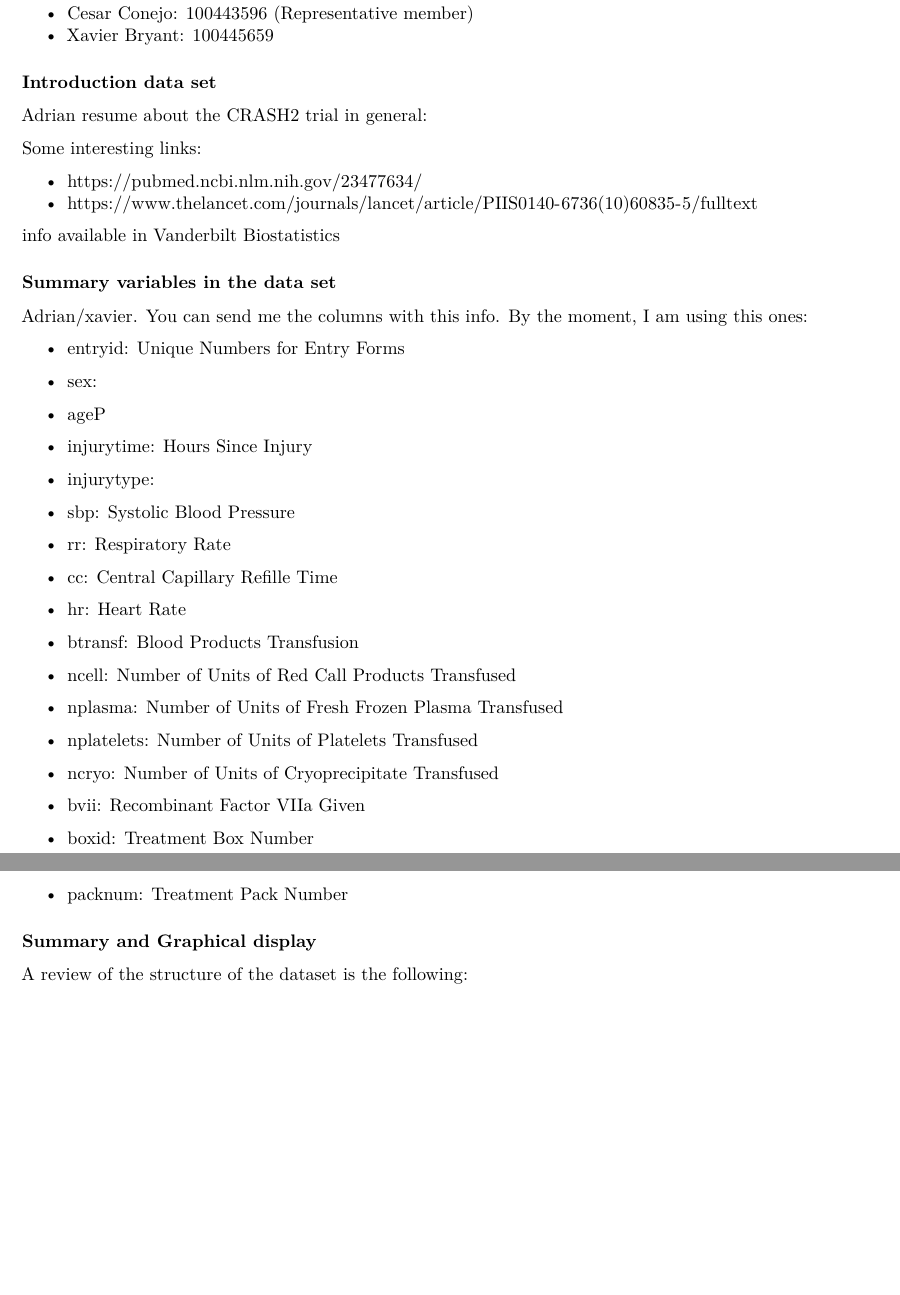
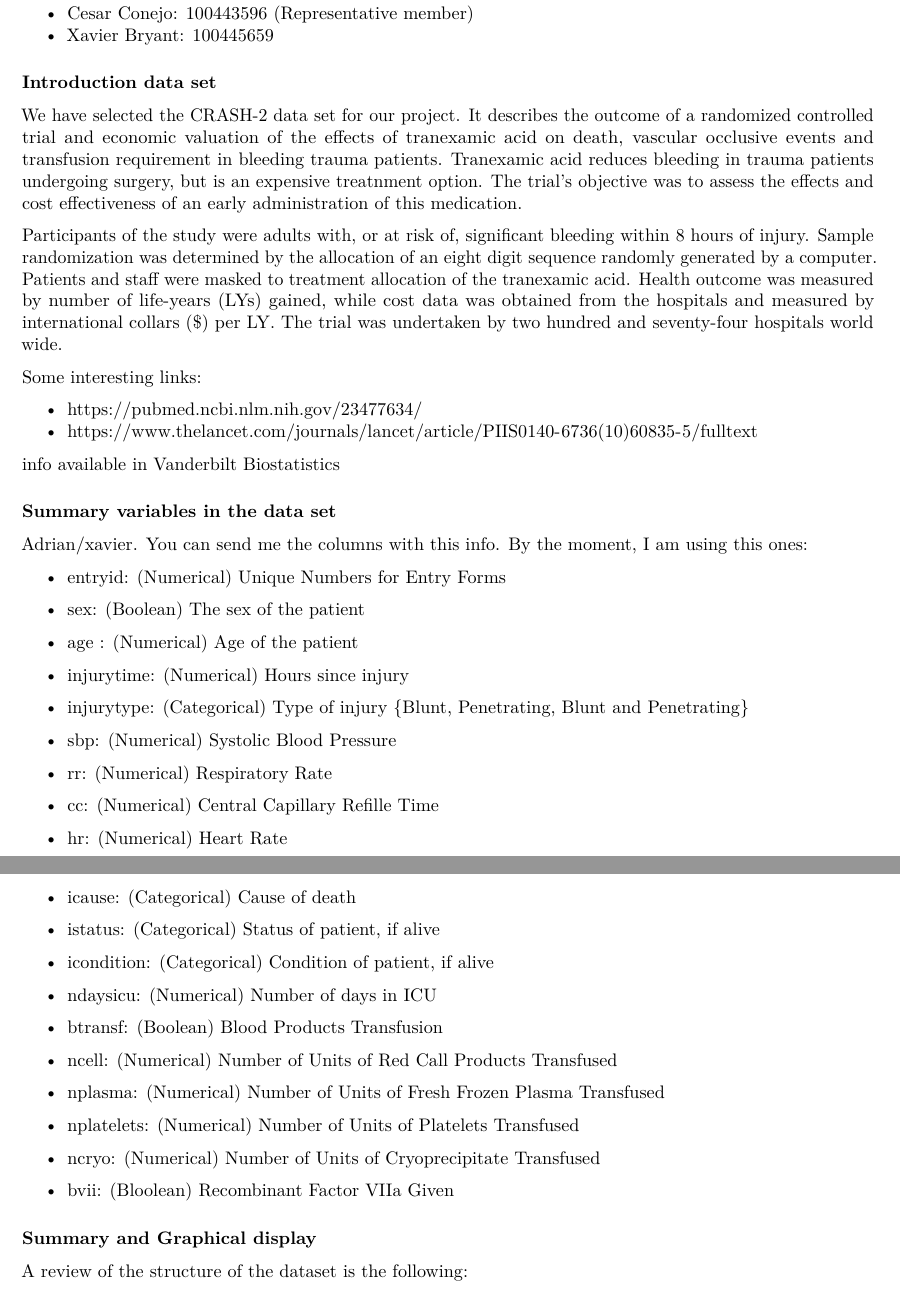
Before and after one commit to xavier414/UC3M_MultiAnalysis_Project_1, an R Markdown document (Project_Report.Rmd): two parts of pages 1 and 2 of 6, joined at a grey line, cut so that both start at the same text, the shorter picture padded with empty space. Rendered offline with R 4.5, knitr and Pandoc, then LaTeX, with nearby package versions.

Commit message:
Update Project_Report.Rmd

```diff
--- a/Project_Report.Rmd
+++ b/Project_Report.Rmd
@@ -27,7 +27,10 @@ color_1 <- "deepskyblue2"
 
 ### Introduction data set
 
-Adrian resume about the CRASH2 trial in general:
+We have selected the CRASH-2 data set for our project. It describes the outcome of a randomized controlled trial and economic valuation of the effects of tranexamic acid on death, vascular occlusive events and transfusion requirement in bleeding trauma patients. Tranexamic acid reduces bleeding in trauma patients undergoing surgery, but is an expensive treatnment option. The trial's objective was to assess the effects and cost effectiveness of an early administration of this medication.
+
+Participants of the study were adults with, or at risk of, significant bleeding within 8 hours of injury. Sample randomization was determined by the allocation of an eight digit sequence randomly generated by a computer. Patients and staff were masked to treatment allocation of the tranexamic acid. Health outcome was measured by number of life-years (LYs) gained, while cost data was obtained from the hospitals and measured by international collars ($) per LY. The trial was undertaken by two hundred and seventy-four hospitals world wide.
+
 
 Some interesting links:
 
@@ -43,39 +46,43 @@ info available in [Vanderbilt Biostatistics](http://biostat.mc.vanderbilt.edu/wi
 Adrian/xavier. You can send me the columns with this info. By the moment, I am using this ones:
 
 
-* entryid: Unique Numbers for Entry Forms
+* entryid: (Numerical) Unique Numbers for Entry Forms
 
-* sex:
+* sex: (Boolean) The sex of the patient
 
-* ageP
+* age : (Numerical) Age of the patient
 
-* injurytime: Hours Since Injury
+* injurytime: (Numerical) Hours since injury
 
-* injurytype:
+* injurytype:	(Categorical) Type of injury {Blunt, Penetrating, Blunt and Penetrating}
 
-* sbp: Systolic Blood Pressure
+* sbp: (Numerical) Systolic Blood Pressure
 
-* rr: Respiratory Rate
+* rr: (Numerical) Respiratory Rate
 
-* cc: Central Capillary Refille Time
+* cc: (Numerical) Central Capillary Refille Time
 
-* hr: Heart Rate
+* hr: (Numerical) Heart Rate
 
-* btransf: Blood Products Transfusion
+* icause: (Categorical) Cause of death
 
-* ncell: Number of Units of Red Call Products Transfused
+* istatus: (Categorical) Status of patient, if alive
 
-* nplasma: Number of Units of Fresh Frozen Plasma Transfused
+* icondition: (Categorical) Condition of patient, if alive
 
-* nplatelets: Number of Units of Platelets Transfused
+* ndaysicu: (Numerical) Number of days in ICU
 
-* ncryo: Number of Units of Cryoprecipitate Transfused
+* btransf: (Boolean) Blood Products Transfusion
 
-* bvii:	Recombinant Factor VIIa Given
+* ncell: (Numerical) Number of Units of Red Call Products Transfused
 
-* boxid: Treatment Box Number
+* nplasma: (Numerical) Number of Units of Fresh Frozen Plasma Transfused
 
-* packnum: Treatment Pack Number
+* nplatelets: (Numerical) Number of Units of Platelets Transfused
+
+* ncryo: (Numerical) Number of Units of Cryoprecipitate Transfused
+
+* bvii:	(Bloolean) Recombinant Factor VIIa Given
 
 
 ### Summary and Graphical display
```
